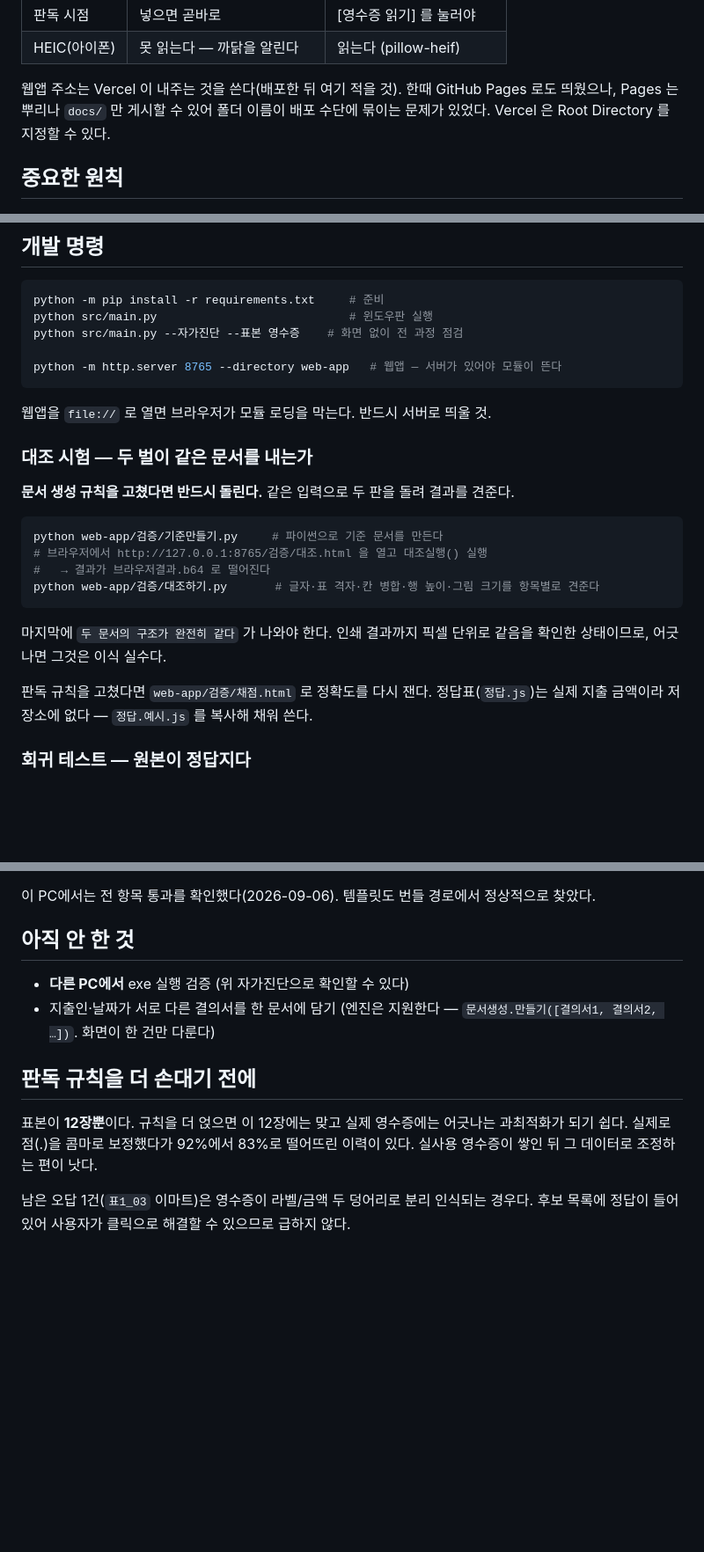
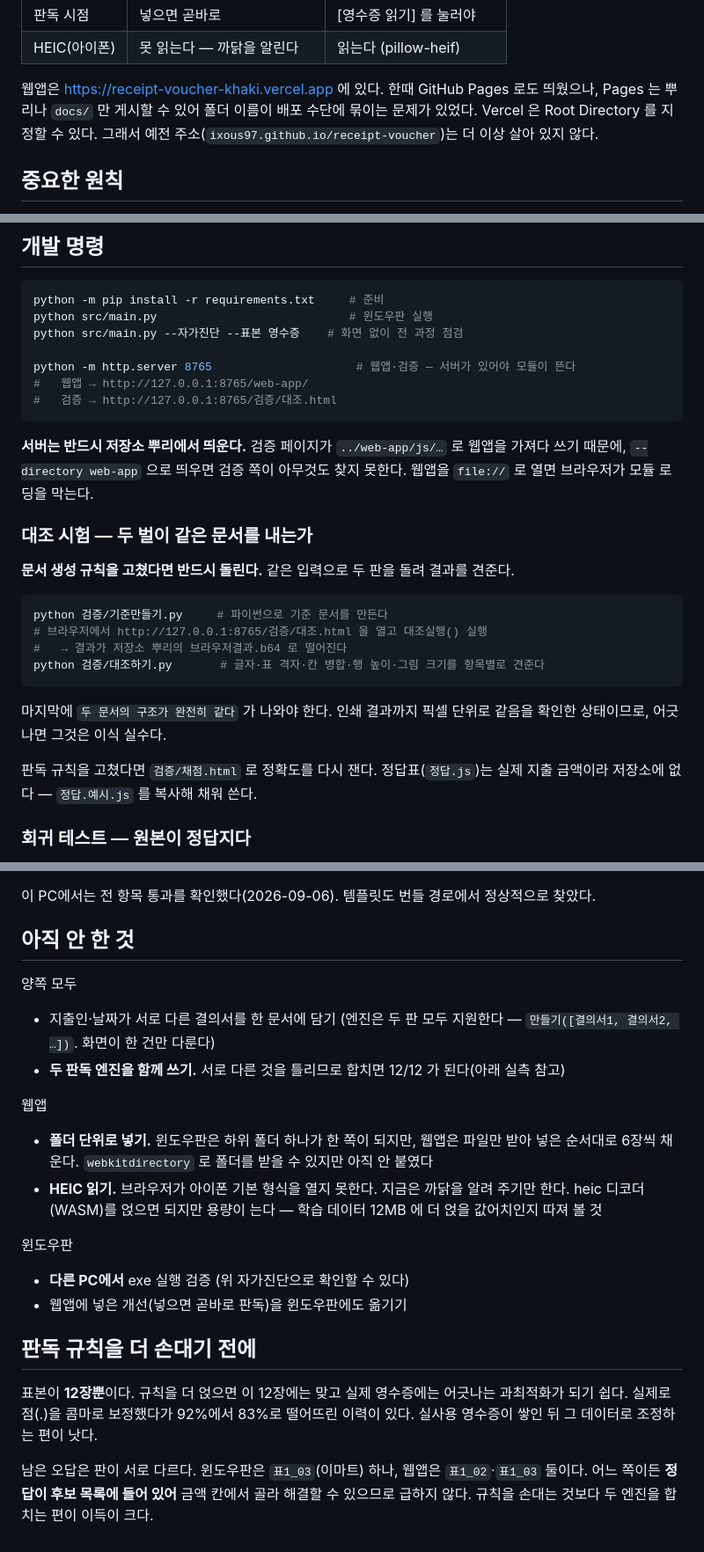
Before and after one commit to ixous97/receipt-voucher, a Markdown page: CLAUDE.md, 3 parts joined by grey strips. Shown at 88% size. Drawn GitHub-style; blank space fills up the shorter version.

Commit message:
개발 문서의 어긋난 경로를 실제에 맞추고 남은 일을 갱신
폴더가 두 번(docs→web-app, 검증 분리) 바뀌는 동안 문서가 따라오지 못했다.
적힌 명령대로 하면 실제로는 돌지 않는 상태였다 —

  · 서버를 web-app 만 서빙하라고 적혀 있었으나, 검증 페이지가 ../web-app/js/… 로
    웹앱을 가져다 쓰므로 저장소 뿌리에서 띄워야 한다
  · 대조 시험 경로가 web-app/검증/… 로 남아 있었다(실제는 검증/…)

세 주소가 실제로 열리는 것을 확인하고 적었다 — /web-app/, /검증/대조.html, /검증/채점.html.

'아직 안 한 것' 도 웹앱 이전에 멈춰 있어 다시 썼다. 폴더 단위 입력, HEIC 읽기,
두 엔진 합쳐 12/12 만들기를 양쪽으로 나눠 정리했다. 웹앱 주소도 확정돼 적었다.

Co-Authored-By: Claude Opus 5 (1M context) <noreply@anthropic.com>
Claude-Session: https://claude.ai/code/session_01KRjxZjF1LLor6PoCNAUk4y

````diff
--- a/CLAUDE.md
+++ b/CLAUDE.md
@@ -20,9 +20,10 @@ This file provides guidance to Claude Code (claude.ai/code) when working with co
 | 판독 시점 | 넣으면 곧바로 | [영수증 읽기] 를 눌러야 |
 | HEIC(아이폰) | 못 읽는다 — 까닭을 알린다 | 읽는다 (pillow-heif) |
 
-웹앱 주소는 Vercel 이 내주는 것을 쓴다(배포한 뒤 여기 적을 것).
+웹앱은 <https://receipt-voucher-khaki.vercel.app> 에 있다.
 한때 GitHub Pages 로도 띄웠으나, Pages 는 뿌리나 `docs/` 만 게시할 수 있어
 폴더 이름이 배포 수단에 묶이는 문제가 있었다. Vercel 은 Root Directory 를 지정할 수 있다.
+그래서 예전 주소(`ixous97.github.io/receipt-voucher`)는 더 이상 살아 있지 않다.
 
 ## 중요한 원칙
 
@@ -44,26 +45,30 @@ python -m pip install -r requirements.txt     # 준비
 python src/main.py                            # 윈도우판 실행
 python src/main.py --자가진단 --표본 영수증    # 화면 없이 전 과정 점검
 
-python -m http.server 8765 --directory web-app   # 웹앱 — 서버가 있어야 모듈이 뜬다
+python -m http.server 8765                     # 웹앱·검증 — 서버가 있어야 모듈이 뜬다
+#   웹앱 → http://127.0.0.1:8765/web-app/
+#   검증 → http://127.0.0.1:8765/검증/대조.html
 ```
 
-웹앱을 `file://` 로 열면 브라우저가 모듈 로딩을 막는다. 반드시 서버로 띄울 것.
+**서버는 반드시 저장소 뿌리에서 띄운다.** 검증 페이지가 `../web-app/js/…` 로 웹앱을
+가져다 쓰기 때문에, `--directory web-app` 으로 띄우면 검증 쪽이 아무것도 찾지 못한다.
+웹앱을 `file://` 로 열면 브라우저가 모듈 로딩을 막는다.
 
 ### 대조 시험 — 두 벌이 같은 문서를 내는가
 
 **문서 생성 규칙을 고쳤다면 반드시 돌린다.** 같은 입력으로 두 판을 돌려 결과를 견준다.
 
 ```powershell
-python web-app/검증/기준만들기.py     # 파이썬으로 기준 문서를 만든다
+python 검증/기준만들기.py     # 파이썬으로 기준 문서를 만든다
 # 브라우저에서 http://127.0.0.1:8765/검증/대조.html 을 열고 대조실행() 실행
-#   → 결과가 브라우저결과.b64 로 떨어진다
-python web-app/검증/대조하기.py       # 글자·표 격자·칸 병합·행 높이·그림 크기를 항목별로 견준다
+#   → 결과가 저장소 뿌리의 브라우저결과.b64 로 떨어진다
+python 검증/대조하기.py       # 글자·표 격자·칸 병합·행 높이·그림 크기를 항목별로 견준다
 ```
 
 마지막에 `두 문서의 구조가 완전히 같다` 가 나와야 한다. 인쇄 결과까지 픽셀 단위로
 같음을 확인한 상태이므로, 어긋나면 그것은 이식 실수다.
 
-판독 규칙을 고쳤다면 `web-app/검증/채점.html` 로 정확도를 다시 잰다. 정답표(`정답.js`)는
+판독 규칙을 고쳤다면 `검증/채점.html` 로 정확도를 다시 잰다. 정답표(`정답.js`)는
 실제 지출 금액이라 저장소에 없다 — `정답.예시.js` 를 복사해 채워 쓴다.
 
 ### 회귀 테스트 — 원본이 정답지다
@@ -313,9 +318,20 @@ Tesseract 는 그 반대다. **둘을 함께 쓰면 12/12 가 된다** — 윈
 
 ## 아직 안 한 것
 
+양쪽 모두
+- 지출인·날짜가 서로 다른 결의서를 한 문서에 담기
+  (엔진은 두 판 모두 지원한다 — `만들기([결의서1, 결의서2, …])`. 화면이 한 건만 다룬다)
+- **두 판독 엔진을 함께 쓰기.** 서로 다른 것을 틀리므로 합치면 12/12 가 된다(아래 실측 참고)
+
+웹앱
+- **폴더 단위로 넣기.** 윈도우판은 하위 폴더 하나가 한 쪽이 되지만, 웹앱은 파일만 받아
+  넣은 순서대로 6장씩 채운다. `webkitdirectory` 로 폴더를 받을 수 있지만 아직 안 붙였다
+- **HEIC 읽기.** 브라우저가 아이폰 기본 형식을 열지 못한다. 지금은 까닭을 알려 주기만 한다.
+  heic 디코더(WASM)를 얹으면 되지만 용량이 는다 — 학습 데이터 12MB 에 더 얹을 값어치인지 따져 볼 것
+
+윈도우판
 - **다른 PC에서** exe 실행 검증 (위 자가진단으로 확인할 수 있다)
-- 지출인·날짜가 서로 다른 결의서를 한 문서에 담기
-  (엔진은 지원한다 — `문서생성.만들기([결의서1, 결의서2, …])`. 화면이 한 건만 다룬다)
+- 웹앱에 넣은 개선(넣으면 곧바로 판독)을 윈도우판에도 옮기기
 
 ## 판독 규칙을 더 손대기 전에
 
@@ -323,5 +339,6 @@ Tesseract 는 그 반대다. **둘을 함께 쓰면 12/12 가 된다** — 윈
 실제로 점(.)을 콤마로 보정했다가 92%에서 83%로 떨어뜨린 이력이 있다. 실사용 영수증이 쌓인 뒤
 그 데이터로 조정하는 편이 낫다.
 
-남은 오답 1건(`표1_03` 이마트)은 영수증이 라벨/금액 두 덩어리로 분리 인식되는 경우다.
-후보 목록에 정답이 들어 있어 사용자가 클릭으로 해결할 수 있으므로 급하지 않다.
+남은 오답은 판이 서로 다르다. 윈도우판은 `표1_03`(이마트) 하나, 웹앱은 `표1_02`·`표1_03`
+둘이다. 어느 쪽이든 **정답이 후보 목록에 들어 있어** 금액 칸에서 골라 해결할 수 있으므로
+급하지 않다. 규칙을 손대는 것보다 두 엔진을 합치는 편이 이득이 크다.
````
